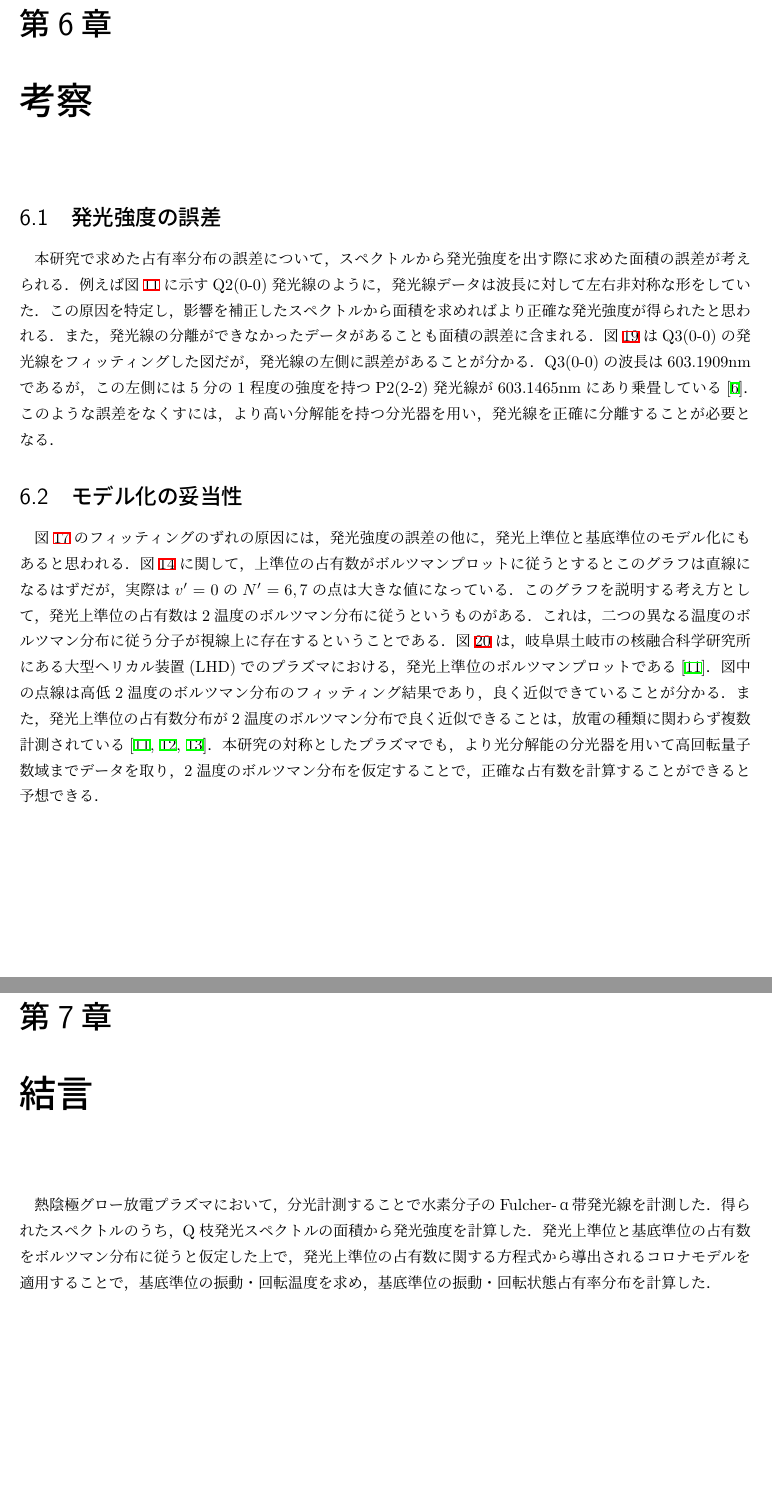
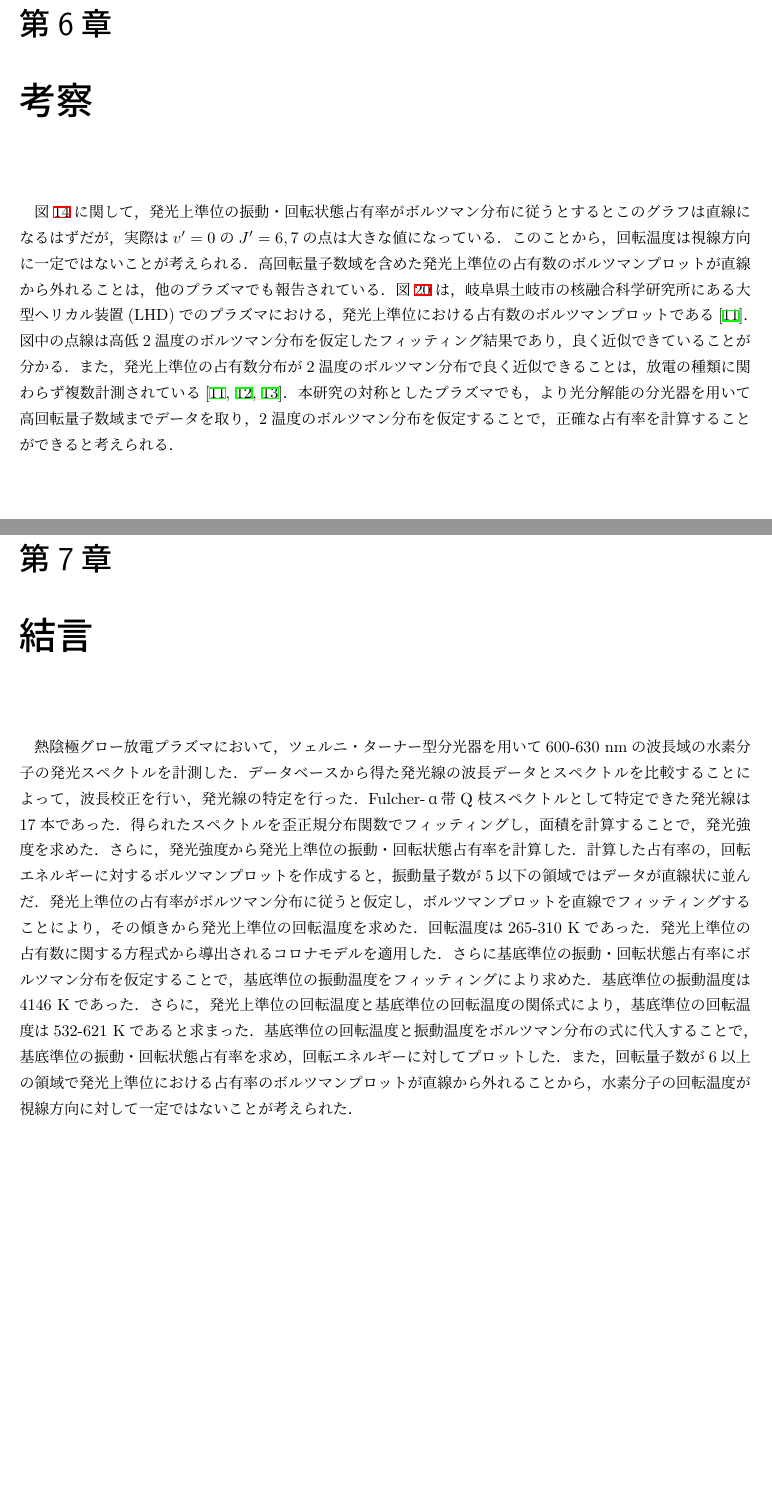
Before and after one commit to AtsushiNi/sotsuron, a LaTeX document (main.tex, which reads conclusion.tex, consideration.tex): two parts of pages 14 and 15 of 32, joined at a grey line, cut so that both start at the same text, the shorter picture padded with empty space. Compiled offline with upLaTeX and dvipdfmx.

Commit message:
摘要・考察・結言を修正

```diff
--- a/conclusion.tex
+++ b/conclusion.tex
@@ -1,4 +1,16 @@
 \chapter{結言}
 
-熱陰極グロー放電プラズマにおいて，分光計測することで水素分子のFulcher-α帯発光線を計測した．
-得られたスペクトルのうち，Q枝発光スペクトルの面積から発光強度を計算した．発光上準位と基底準位の占有数をボルツマン分布に従うと仮定した上で，発光上準位の占有数に関する方程式から導出されるコロナモデルを適用することで，基底準位の振動・回転温度を求め，基底準位の振動・回転状態占有率分布を計算した．
+熱陰極グロー放電プラズマにおいて，ツェルニ・ターナー型分光器を用いて600-630 nmの波長域の水素分子の発光スペクトルを計測した．
+データベースから得た発光線の波長データとスペクトルを比較することによって，波長校正を行い，発光線の特定を行った．
+Fulcher-α帯Q枝スペクトルとして特定できた発光線は17本であった．
+得られたスペクトルを歪正規分布関数でフィッティングし，面積を計算することで，発光強度を求めた．
+さらに，発光強度から発光上準位の振動・回転状態占有率を計算した．
+計算した占有率の，回転エネルギーに対するボルツマンプロットを作成すると，振動量子数が5以下の領域ではデータが直線状に並んだ．
+発光上準位の占有率がボルツマン分布に従うと仮定し，ボルツマンプロットを直線でフィッティングすることにより，その傾きから発光上準位の回転温度を求めた．
+回転温度は265-310 Kであった．
+発光上準位の占有数に関する方程式から導出されるコロナモデルを適用した．
+さらに基底準位の振動・回転状態占有率にボルツマン分布を仮定することで，基底準位の振動温度をフィッティングにより求めた．
+基底準位の振動温度は4146 Kであった．
+さらに，発光上準位の回転温度と基底準位の回転温度の関係式により，基底準位の回転温度は532-621 Kであると求まった．
+基底準位の回転温度と振動温度をボルツマン分布の式に代入することで，基底準位の振動・回転状態占有率を求め，回転エネルギーに対してプロットした．
+また，回転量子数が6以上の領域で発光上準位における占有率のボルツマンプロットが直線から外れることから，水素分子の回転温度が視線方向に対して一定ではないことが考えられた．
--- a/consideration.tex
+++ b/consideration.tex
@@ -1,18 +1,8 @@
 \chapter{考察}
-
-\section{発光強度の誤差}
-本研究で求めた占有率分布の誤差について，スペクトルから発光強度を出す際に求めた面積の誤差が考えられる．
-例えば図\ref{fig:voigt-fitting-1}に示すQ2(0-0)発光線のように，発光線データは波長に対して左右非対称な形をしていた．
-この原因を特定し，影響を補正したスペクトルから面積を求めればより正確な発光強度が得られたと思われる．
-また，発光線の分離ができなかったデータがあることも面積の誤差に含まれる．
-図\ref{fig:voigt-fitting-3}はQ3(0-0)の発光線をフィッティングした図だが，発光線の左側に誤差があることが分かる．
-Q3(0-0)の波長は603.1909nmであるが，この左側には5分の1程度の強度を持つP2(2-2)発光線が603.1465nmにあり乗畳している\cite{kyokaisou}．
-このような誤差をなくすには，より高い分解能を持つ分光器を用い，発光線を正確に分離することが必要となる．
-
-\section{モデル化の妥当性}
-図\ref{fig:fitting-result}のフィッティングのずれの原因には，発光強度の誤差の他に，発光上準位と基底準位のモデル化にもあると思われる．
-図\ref{fig:upper-fitting-0}に関して，上準位の占有数がボルツマンプロットに従うとするとこのグラフは直線になるはずだが，実際は$v'=0$の$N'=6,7$の点は大きな値になっている．このグラフを説明する考え方として，発光上準位の占有数は2温度のボルツマン分布に従うというものがある．
-これは，二つの異なる温度のボルツマン分布に従う分子が視線上に存在するということである．
-図\ref{fig:ishihara-upper-boltzmann}は，岐阜県土岐市の核融合科学研究所にある大型ヘリカル装置(LHD)でのプラズマにおける，発光上準位のボルツマンプロットである\cite{ishihara}．
-図中の点線は高低2温度のボルツマン分布のフィッティング結果であり，良く近似できていることが分かる．
-また，発光上準位の占有数分布が2温度のボルツマン分布で良く近似できることは，放電の種類に関わらず複数計測されている\cite{ishihara, two-temperature-1, two-temperature-2}．本研究の対称としたプラズマでも，より光分解能の分光器を用いて高回転量子数域までデータを取り，2温度のボルツマン分布を仮定することで，正確な占有数を計算することができると予想できる．
+図\ref{fig:upper-fitting-0}に関して，発光上準位の振動・回転状態占有率がボルツマン分布に従うとするとこのグラフは直線になるはずだが，実際は$v'=0$の$J'=6,7$の点は大きな値になっている．
+このことから，回転温度は視線方向に一定ではないことが考えられる．
+高回転量子数域を含めた発光上準位の占有数のボルツマンプロットが直線から外れることは，他のプラズマでも報告されている．
+図\ref{fig:ishihara-upper-boltzmann}は，岐阜県土岐市の核融合科学研究所にある大型ヘリカル装置(LHD)でのプラズマにおける，発光上準位における占有数のボルツマンプロットである\cite{ishihara}．
+図中の点線は高低2温度のボルツマン分布を仮定したフィッティング結果であり，良く近似できていることが分かる．
+また，発光上準位の占有数分布が2温度のボルツマン分布で良く近似できることは，放電の種類に関わらず複数計測されている\cite{ishihara, two-temperature-1, two-temperature-2}．
+本研究の対称としたプラズマでも，より光分解能の分光器を用いて高回転量子数域までデータを取り，2温度のボルツマン分布を仮定することで，正確な占有率を計算することができると考えられる．
```
Also changed, not shown: abstract.tex (+6 -3 lines), main.pdf.
